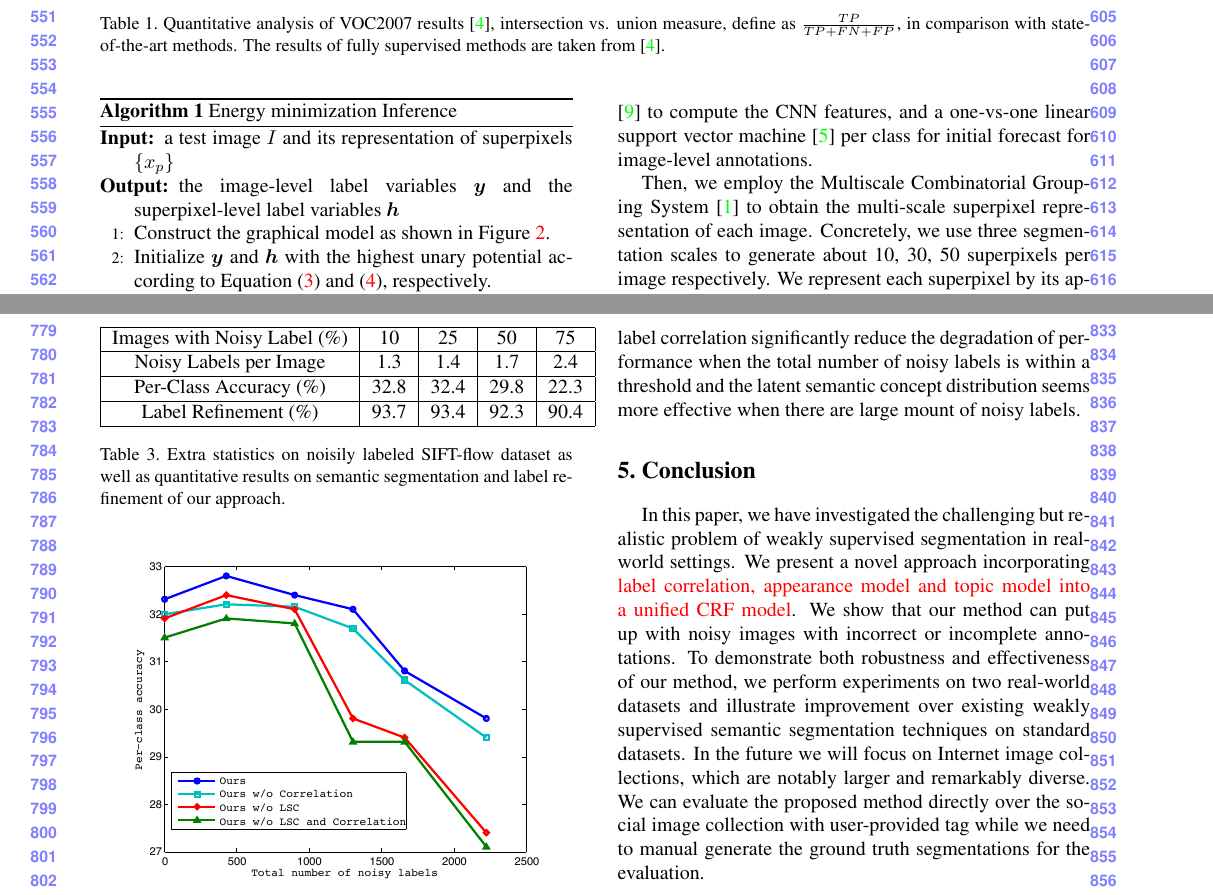
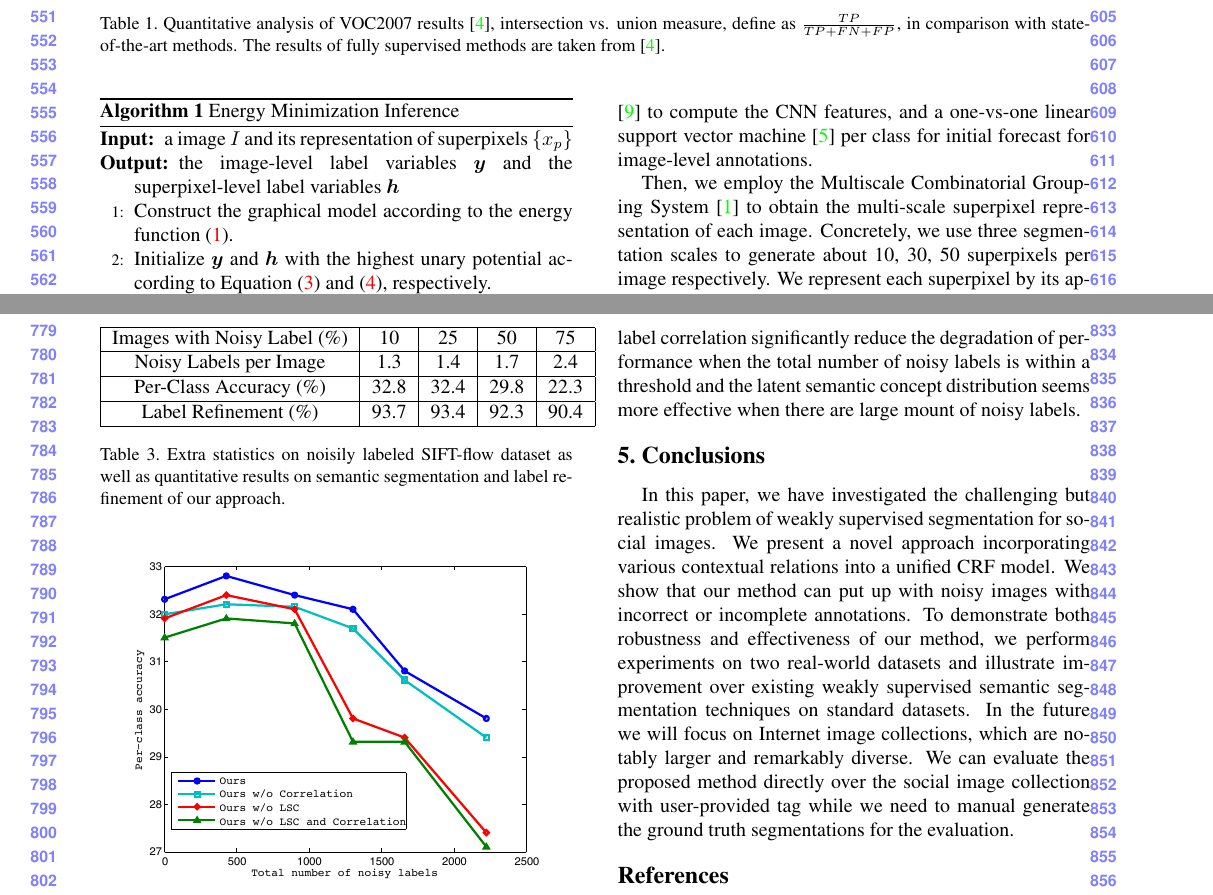
Before and after one commit to FudanIMC/Paper-Draft, a LaTeX paper (15cvpr.tex, which reads conclusion.tex, model_zs.tex): two parts of pages 6 and 8 of 9, joined at a grey line, cut so that both start at the same text. Compiled offline with pdfLaTeX.

Commit message:
11.14 by zs

```diff
--- a/conclusion.tex
+++ b/conclusion.tex
@@ -1,4 +1,3 @@
 % !TEX root = 15cvpr.tex
-\section{Conclusion}
-In this paper, we have investigated the challenging but realistic problem of weakly supervised segmentation in real-world settings. We present a novel approach incorporating {\textcolor{red}{ label correlation, appearance model and topic model into a unified CRF model}}. We show that our method can put up with noisy images with incorrect or incomplete annotations. To demonstrate both robustness and effectiveness of our method, we perform experiments on two real-world datasets and illustrate improvement over existing weakly supervised semantic segmentation techniques on standard datasets.
-In the future we will focus on Internet image collections, which are notably larger and remarkably diverse. We can evaluate the proposed method directly over the social image collection with user-provided tag while we need to manual generate the ground truth segmentations for the evaluation.
+\section{Conclusions}
+In this paper, we have investigated the challenging but realistic problem of weakly supervised segmentation for social images. We present a novel approach incorporating various contextual relations into a unified CRF model. We show that our method can put up with noisy images with incorrect or incomplete annotations. To demonstrate both robustness and effectiveness of our method, we perform experiments on two real-world datasets and illustrate improvement over existing weakly supervised semantic segmentation techniques on standard datasets. In the future we will focus on Internet image collections, which are notably larger and remarkably diverse. We can evaluate the proposed method directly over the social image collection with user-provided tag while we need to manual generate the ground truth segmentations for the evaluation.
--- a/model_zs.tex
+++ b/model_zs.tex
@@ -183,14 +183,14 @@ The energy obtain by $\alpha$-expansion has been proved to be within a known fac
 \renewcommand{\algorithmicensure}{\textbf{Output:}} % Use Output in the format of Algorithm
 
 \begin{algorithm}
-\caption{Energy minimization Inference}
+\caption{Energy Minimization Inference}
 \label{alg:energy}
 \begin{algorithmic}[1]
     \Require
-    a test image $I$ and its representation of superpixels $\{x_p\}$
+    a image $I$ and its representation of superpixels $\{x_p\}$
     \Ensure
     the image-level label variables $\boldsymbol{y}$ and the superpixel-level label variables $\boldsymbol{h}$
-    \State Construct the graphical model as shown in Figure \ref{fig:graphmodel}.
+    \State Construct the graphical model according to the energy function \eqref{eq:energyfunction}.
     \State Initialize $\boldsymbol{y}$ and $\boldsymbol{h}$ with the highest unary potential according to Equation \eqref{eq:global} and \eqref{eq:local}, respectively.
     \For{ iteration $t=1$ to $T$ }
         \State fix $\boldsymbol{y}$, optimize $\boldsymbol{h}$ via Equation \eqref{eq:multiclassCRF}
```
Also changed, not shown: abstract_zs.tex (+1 -5 lines), model_zs.tex (2 more changed lines).
